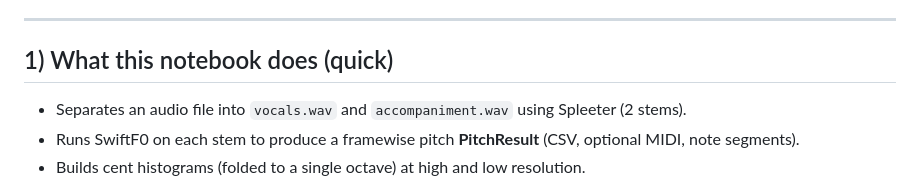
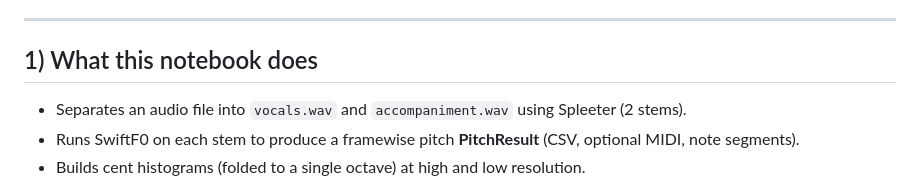
Before and after one commit to saumyamishra654/raga-detection, a Markdown page: README.md, the part around the change. Rendered like a GitHub page.

Commit message:
Update README for notebook description clarity

```diff
--- a/README.md
+++ b/README.md
@@ -15,7 +15,7 @@ This notebook takes an audio file → separates stems (vocals / accompaniment)
 
 ---
 
-## 1) What this notebook does (quick)
+## 1) What this notebook does
 - Separates an audio file into `vocals.wav` and `accompaniment.wav` using Spleeter (2 stems).
 - Runs SwiftF0 on each stem to produce a framewise pitch **PitchResult** (CSV, optional MIDI, note segments).
 - Builds cent histograms (folded to a single octave) at high and low resolution.
```
